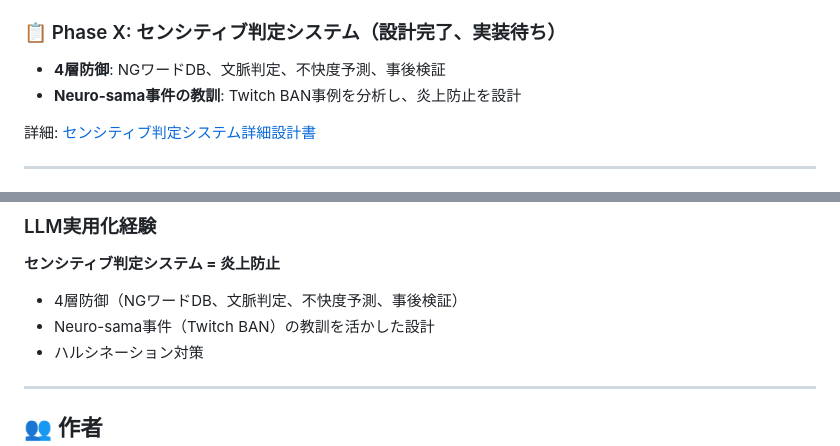
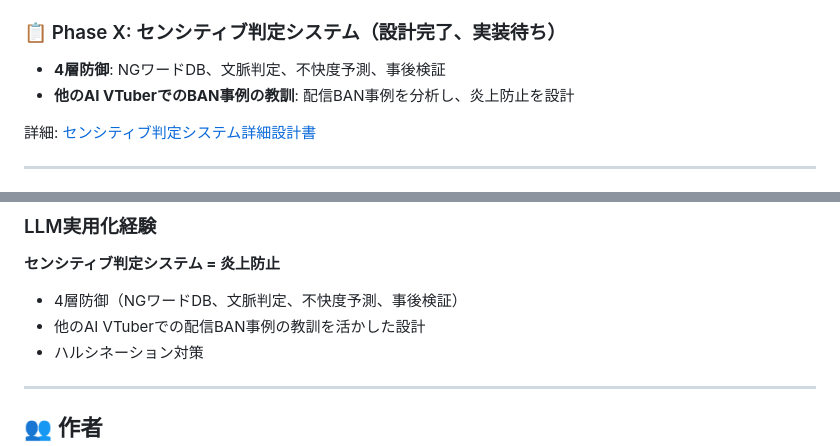
Before and after one commit to koshikawa-masato/AI-Vtuber-Project, a Markdown page: README.md, 2 parts joined by grey strips. Drawn GitHub-style.

Commit message:
Update README: Change 'Neuro-sama事件' to generic AI VTuber BAN case reference
特定のAI VTuber名を出さずに、一般的な配信BAN事例として表現

🤖 Generated with [Claude Code](https://claude.com/claude-code)

Co-Authored-By: Claude <noreply@anthropic.com>

```diff
--- a/README.md
+++ b/README.md
@@ -100,7 +100,7 @@
 ### 📋 Phase X: センシティブ判定システム（設計完了、実装待ち）
 
 - **4層防御**: NGワードDB、文脈判定、不快度予測、事後検証
-- **Neuro-sama事件の教訓**: Twitch BAN事例を分析し、炎上防止を設計
+- **他のAI VTuberでのBAN事例の教訓**: 配信BAN事例を分析し、炎上防止を設計
 
 詳細: [センシティブ判定システム詳細設計書](docs/05_design/センシティブ判定システム_詳細設計書.md)
 
@@ -305,7 +305,7 @@ python apps/copy_robot_viewer.py
 **センシティブ判定システム = 炎上防止**
 
 - 4層防御（NGワードDB、文脈判定、不快度予測、事後検証）
-- Neuro-sama事件（Twitch BAN）の教訓を活かした設計
+- 他のAI VTuberでの配信BAN事例の教訓を活かした設計
 - ハルシネーション対策
 
 ---
```
